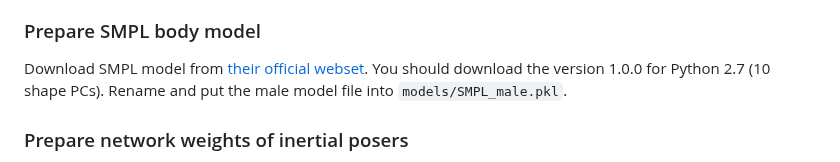
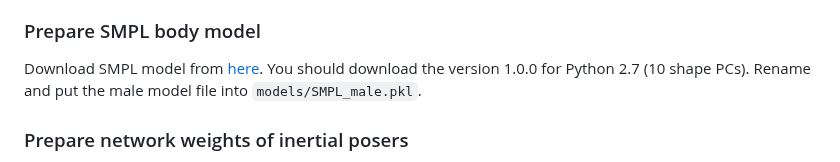
Before and after one commit to YZ-Shiao/MagShield, a Markdown page: readme.md, the part around one of its changes. GitHub-like rendering.

Commit message:
fix typo readme

```diff
--- a/readme.md
+++ b/readme.md
@@ -18,7 +16,7 @@ For full integration with existing inertial posers (`PNP` and `DynaIP`), you'll
 
 ### Prepare SMPL body model
 
-Download SMPL model from [their official webset](https://smpl.is.tue.mpg.de). You should download the version 1.0.0 for Python 2.7 (10 shape PCs). Rename and put the male model file into `models/SMPL_male.pkl`.
+Download SMPL model from [here](https://smpl.is.tue.mpg.de). You should download the version 1.0.0 for Python 2.7 (10 shape PCs). Rename and put the male model file into `models/SMPL_male.pkl`.
 
 ### Prepare network weights of inertial posers
 
```
Also changed, not shown: other parts of readme.md (+0 -2 lines).
